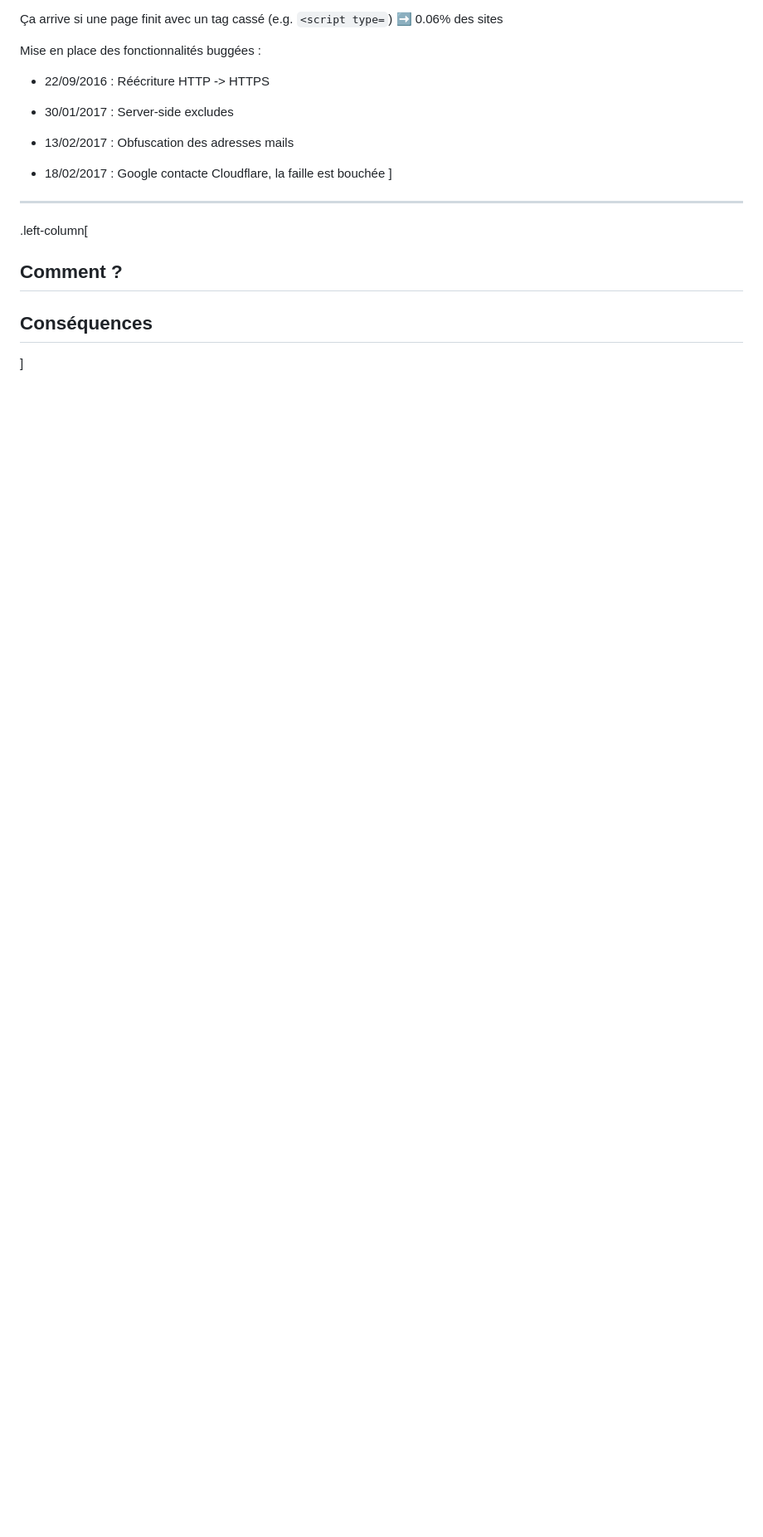
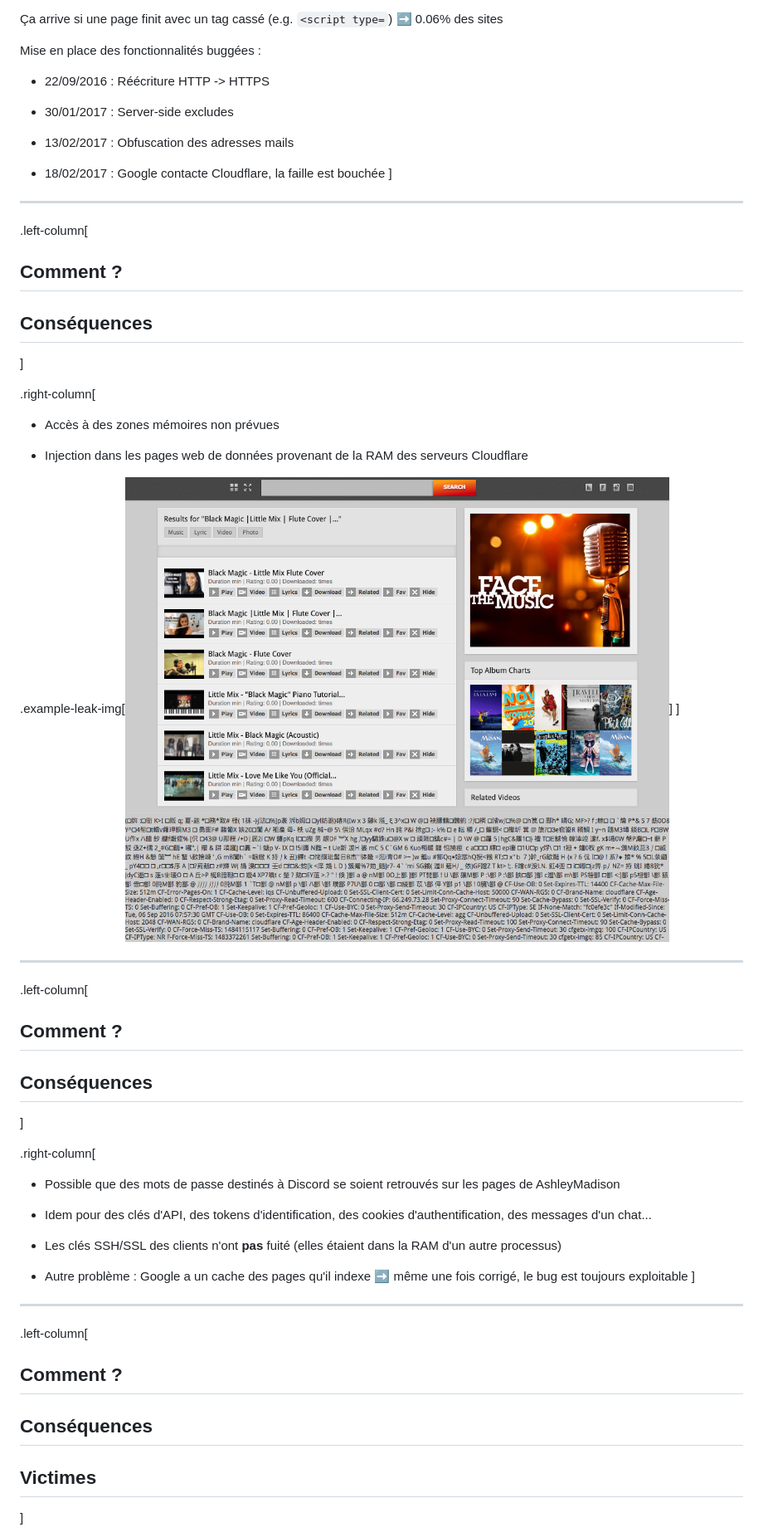
Before and after one commit to nymous/forma-cloudflare, a Markdown page: src/presentation.md, the part around the change printed below. Shown: that part at 83% size. GitHub-like rendering; pictures changed too: src/assets/img/example-leak.png (added); blank space fills up the shorter version.

Commit message:
Add consequences and victims

```diff
--- a/src/presentation.md
+++ b/src/presentation.md
@@ -225,4 +227,35 @@ Mise en place des fonctionnalités buggées :
 ## Conséquences
 ]
 
+.right-column[
+- Accès à des zones mémoires non prévues
 
+- Injection dans les pages web de données provenant de la RAM des serveurs Cloudflare
+
+.example-leak-img[![Example leak](./assets/img/example-leak.png)]
+]
+
+---
+
+.left-column[
+## Comment ?
+## Conséquences
+]
+
+.right-column[
+- Possible que des mots de passe destinés à Discord se soient retrouvés sur les pages de AshleyMadison
+
+- Idem pour des clés d'API, des tokens d'identification, des cookies d'authentification, des messages d'un chat...
+
+- Les clés SSH/SSL des clients n'ont **pas** fuité (elles étaient dans la RAM d'un autre processus)
+
+- Autre problème : Google a un cache des pages qu'il indexe ➡ même une fois corrigé, le bug est toujours exploitable
+]
+---
+
+.left-column[
+## Comment ?
+## Conséquences
+## Victimes
+]
+
```
Also changed, not shown: other parts of src/presentation.md (+29 -1 lines), 1 other file.
